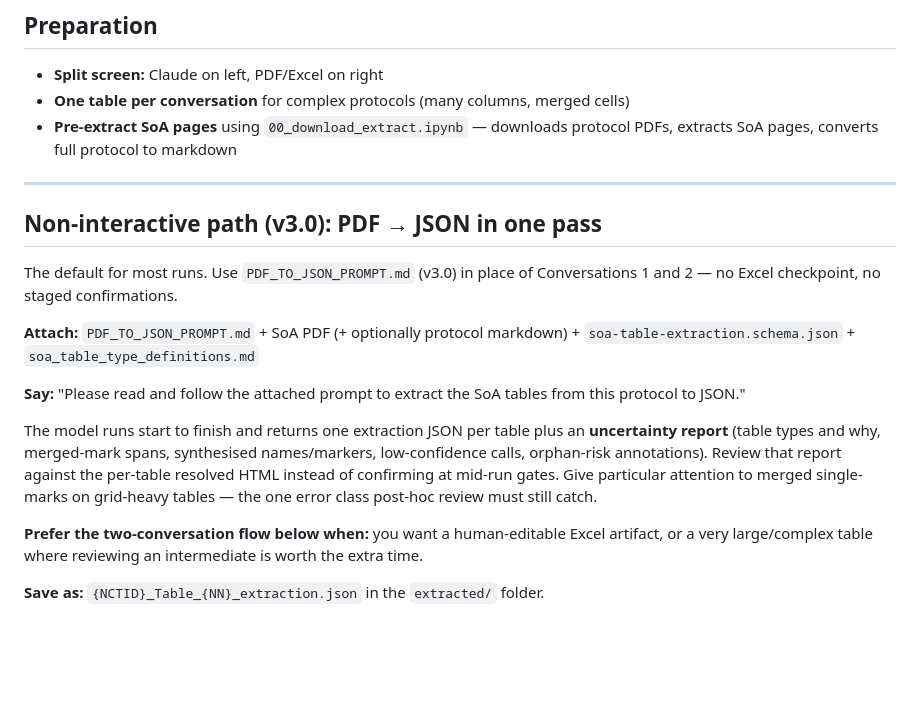
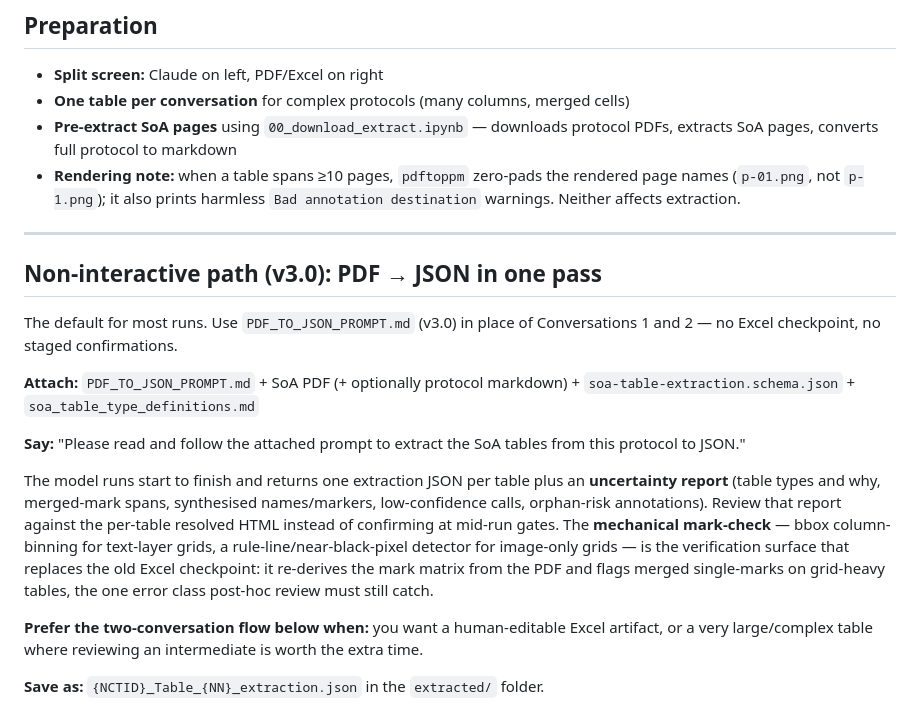
Before and after one commit to kerfors/soa2usdm, a Markdown page: prompts/EXTRACTION_WORKFLOW_GUIDE.md, the part around one of its changes. Rendered like a GitHub page; blank space fills up the shorter version.

```diff
--- a/prompts/EXTRACTION_WORKFLOW_GUIDE.md
+++ b/prompts/EXTRACTION_WORKFLOW_GUIDE.md
@@ -14,6 +14,7 @@ For table type definitions, see [`documents/soa_table_type_definitions.md`](../d
 - **Split screen:** Claude on left, PDF/Excel on right
 - **One table per conversation** for complex protocols (many columns, merged cells)
 - **Pre-extract SoA pages** using `00_download_extract.ipynb` — downloads protocol PDFs, extracts SoA pages, converts full protocol to markdown
+- **Rendering note:** when a table spans ≥10 pages, `pdftoppm` zero-pads the rendered page names (`p-01.png`, not `p-1.png`); it also prints harmless `Bad annotation destination` warnings. Neither affects extraction.
 
 ---
 
@@ -25,7 +26,7 @@ The default for most runs. Use `PDF_TO_JSON_PROMPT.md` (v3.0) in place of Conver
 
 **Say:** "Please read and follow the attached prompt to extract the SoA tables from this protocol to JSON."
 
-The model runs start to finish and returns one extraction JSON per table plus an **uncertainty report** (table types and why, merged-mark spans, synthesised names/markers, low-confidence calls, orphan-risk annotations). Review that report against the per-table resolved HTML instead of confirming at mid-run gates. Give particular attention to merged single-marks on grid-heavy tables — the one error class post-hoc review must still catch.
+The model runs start to finish and returns one extraction JSON per table plus an **uncertainty report** (table types and why, merged-mark spans, synthesised names/markers, low-confidence calls, orphan-risk annotations). Review that report against the per-table resolved HTML instead of confirming at mid-run gates. The **mechanical mark-check** — bbox column-binning for text-layer grids, a rule-line/near-black-pixel detector for image-only grids — is the verification surface that replaces the old Excel checkpoint: it re-derives the mark matrix from the PDF and flags merged single-marks on grid-heavy tables, the one error class post-hoc review must still catch.
 
 **Prefer the two-conversation flow below when:** you want a human-editable Excel artifact, or a very large/complex table where reviewing an intermediate is worth the extra time.
 
```
Also changed, not shown: other parts of prompts/EXTRACTION_WORKFLOW_GUIDE.md (+48 -1 lines), prompts/PDF_TO_JSON_PROMPT.md (+15 -3 lines).
